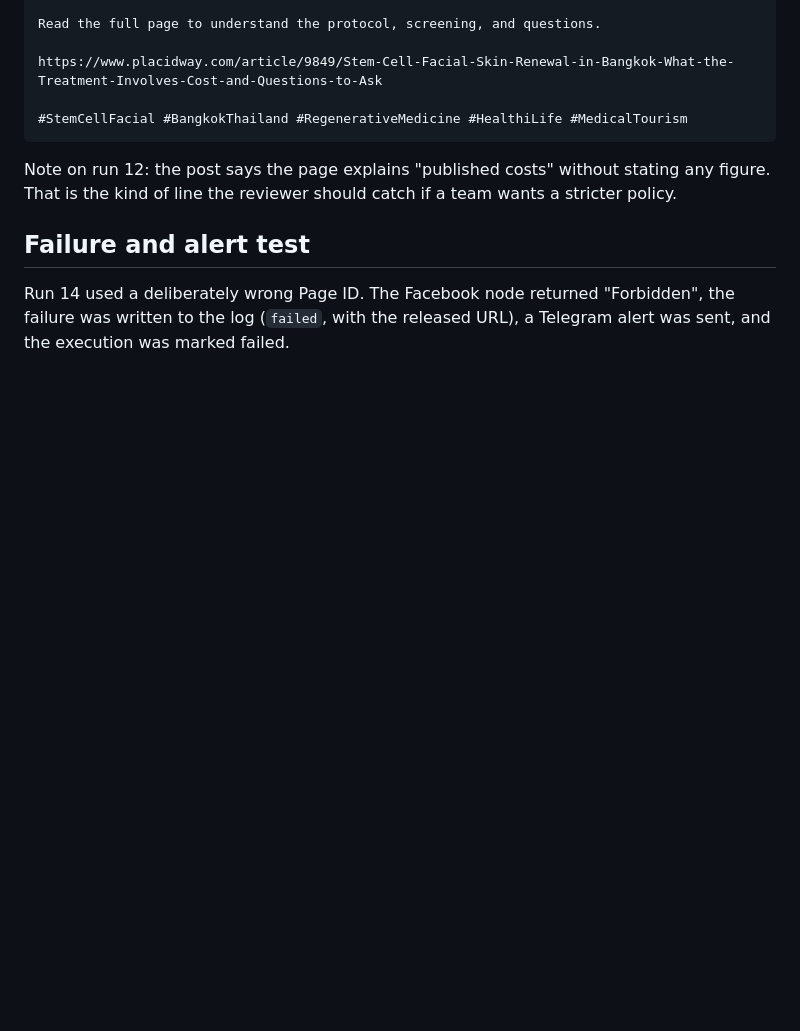
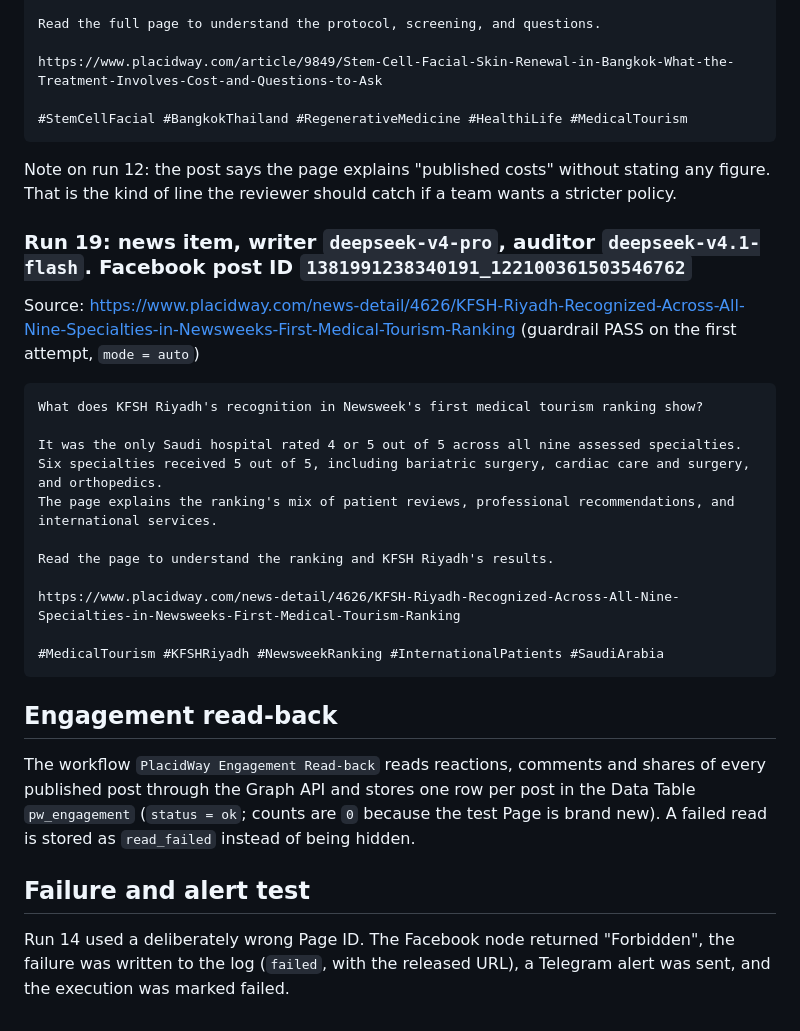
Before and after one commit to Asqyyy/placidway-n8n-demo, a Markdown page: docs/samples.md, the part around the change. Drawn GitHub-style; blank space fills up the shorter version.

````diff
--- a/docs/samples.md
+++ b/docs/samples.md
@@ -108,6 +108,28 @@ https://www.placidway.com/article/9849/Stem-Cell-Facial-Skin-Renewal-in-Bangkok-
 
 Note on run 12: the post says the page explains "published costs" without stating any figure. That is the kind of line the reviewer should catch if a team wants a stricter policy.
 
+### Run 19: news item, writer `deepseek-v4-pro`, auditor `deepseek-v4.1-flash`. Facebook post ID `1381991238340191_122100361503546762`
+
+Source: https://www.placidway.com/news-detail/4626/KFSH-Riyadh-Recognized-Across-All-Nine-Specialties-in-Newsweeks-First-Medical-Tourism-Ranking (guardrail PASS on the first attempt, `mode = auto`)
+
+```
+What does KFSH Riyadh's recognition in Newsweek's first medical tourism ranking show?
+
+It was the only Saudi hospital rated 4 or 5 out of 5 across all nine assessed specialties.
+Six specialties received 5 out of 5, including bariatric surgery, cardiac care and surgery, and orthopedics.
+The page explains the ranking's mix of patient reviews, professional recommendations, and international services.
+
+Read the page to understand the ranking and KFSH Riyadh's results.
+
+https://www.placidway.com/news-detail/4626/KFSH-Riyadh-Recognized-Across-All-Nine-Specialties-in-Newsweeks-First-Medical-Tourism-Ranking
+
+#MedicalTourism #KFSHRiyadh #NewsweekRanking #InternationalPatients #SaudiArabia
+```
+
+## Engagement read-back
+
+The workflow `PlacidWay Engagement Read-back` reads reactions, comments and shares of every published post through the Graph API and stores one row per post in the Data Table `pw_engagement` (`status = ok`; counts are `0` because the test Page is brand new). A failed read is stored as `read_failed` instead of being hidden.
+
 ## Failure and alert test
 
 Run 14 used a deliberately wrong Page ID. The Facebook node returned "Forbidden", the failure was written to the log (`failed`, with the released URL), a Telegram alert was sent, and the execution was marked failed.
````
Also changed, not shown: README.md (+6 -0 lines), docs/canvas_daily_post.png (added), docs/canvas_engagement.png (added), 4 other files.
